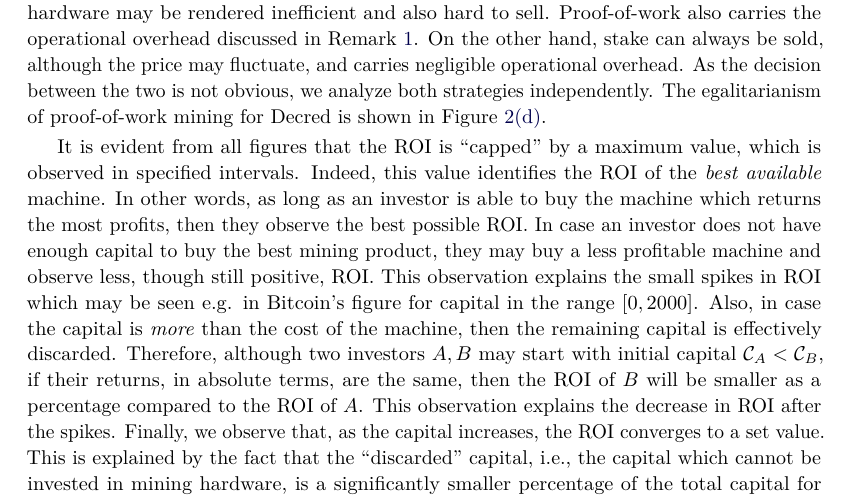
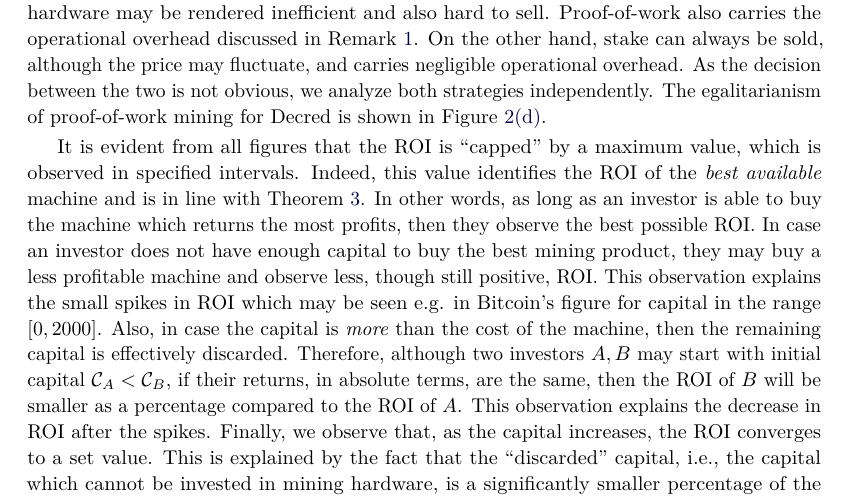
Before and after one commit to decrypto-org/egalitarianism, a LaTeX thesis (egalitarianism.tex, which reads experiments.tex): part of page 12 of 19, cut so that both start at the same text. Compiled offline with pdfLaTeX.

Commit message:
Add theorem reference in experiments

```diff
--- a/experiments.tex
+++ b/experiments.tex
@@ -209,7 +209,7 @@ Figure~\ref{fig:xmr_dp_10K_12_months}.
 
 It is evident from all figures that the ROI is ``capped'' by a maximum value,
 which is observed in specified intervals. Indeed, this value identifies the
-ROI of the \emph{best available} machine. In other words, as long as an
+ROI of the \emph{best available} machine and is in line with Theorem~\ref{thm:sybil}. In other words, as long as an
 investor is able to buy the machine which returns the most profits, then they
 observe the best possible ROI. In case an investor does not have enough capital
 to buy the best mining product, they may buy a less profitable machine and
```
Also changed, not shown: definition.tex (+1 -1 lines).
